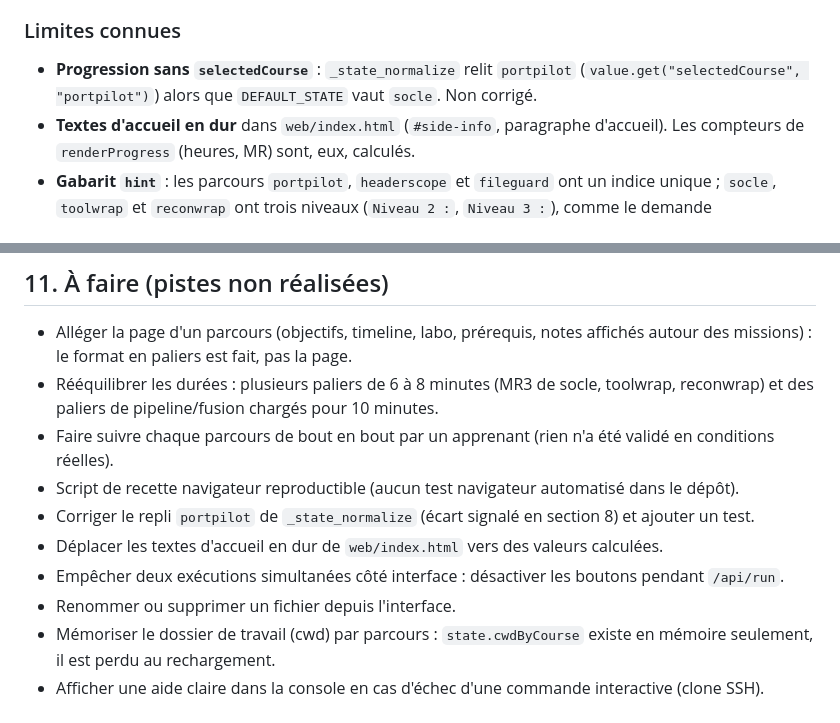
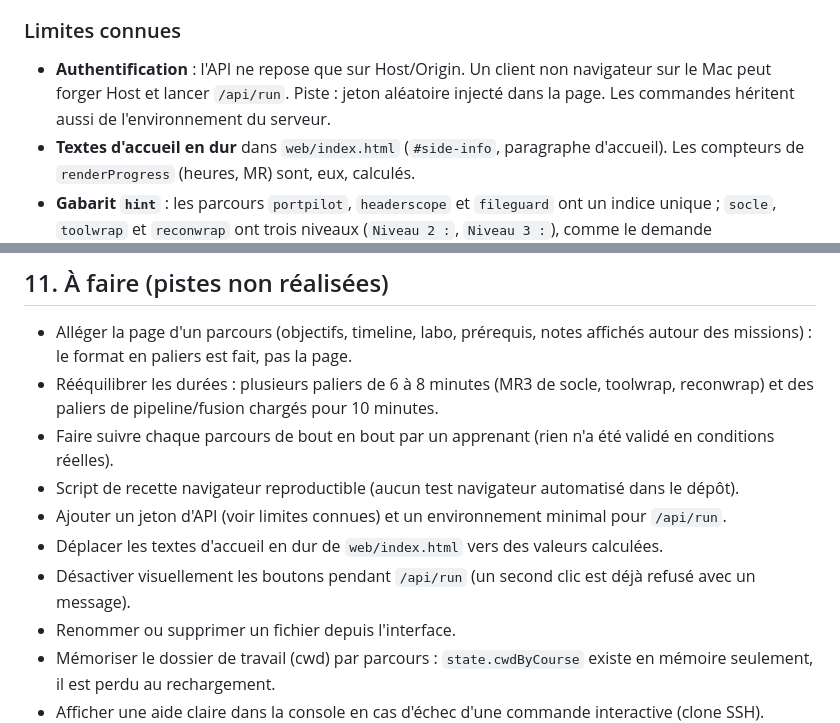
Before and after one commit to nsqzb/cyberatelier, a Markdown page: CLAUDE.md, 2 parts joined by grey strips. GitHub-like rendering.

```diff
--- a/CLAUDE.md
+++ b/CLAUDE.md
@@ -165,7 +165,7 @@ Contenu des changements (détail dans `docs/JOURNAL.md`) :
 Vérifications : 46 tests OK en local (macOS, hors Docker) le 2026-10-10 ; 46 OK dans Docker selon la passation. Parcours navigateur (passation) : sauvegarde avant exécution, console conservée, fixtures copiées et modifiables, démos HeaderScope D1 à D3, bouton mobile, pas de défilement horizontal à 375 px.
 
 ### Limites connues
-- **Progression sans `selectedCourse`** : `_state_normalize` relit `portpilot` (`value.get("selectedCourse", "portpilot")`) alors que `DEFAULT_STATE` vaut `socle`. Non corrigé.
+- **Authentification** : l'API ne repose que sur Host/Origin. Un client non navigateur sur le Mac peut forger Host et lancer `/api/run`. Piste : jeton aléatoire injecté dans la page. Les commandes héritent aussi de l'environnement du serveur.
 - **Textes d'accueil en dur** dans `web/index.html` (`#side-info`, paragraphe d'accueil). Les compteurs de `renderProgress` (heures, MR) sont, eux, calculés.
 - **Gabarit `hint`** : les parcours `portpilot`, `headerscope` et `fileguard` ont un indice unique ; `socle`, `toolwrap` et `reconwrap` ont trois niveaux (`Niveau 2 :`, `Niveau 3 :`), comme le demande `drafts/BRIEF.md`.
 - **Tests dépendant de `/proc`** : voir section 3.
@@ -197,9 +197,9 @@ Vérifications : 46 tests OK en local (macOS, hors Docker) le 2026-10-10 ; 46 OK
 - Rééquilibrer les durées : plusieurs paliers de 6 à 8 minutes (MR3 de socle, toolwrap, reconwrap) et des paliers de pipeline/fusion chargés pour 10 minutes.
 - Faire suivre chaque parcours de bout en bout par un apprenant (rien n'a été validé en conditions réelles).
 - Script de recette navigateur reproductible (aucun test navigateur automatisé dans le dépôt).
-- Corriger le repli `portpilot` de `_state_normalize` (écart signalé en section 8) et ajouter un test.
+- Ajouter un jeton d'API (voir limites connues) et un environnement minimal pour `/api/run`.
 - Déplacer les textes d'accueil en dur de `web/index.html` vers des valeurs calculées.
-- Empêcher deux exécutions simultanées côté interface : désactiver les boutons pendant `/api/run`.
+- Désactiver visuellement les boutons pendant `/api/run` (un second clic est déjà refusé avec un message).
 - Renommer ou supprimer un fichier depuis l'interface.
 - Mémoriser le dossier de travail (cwd) par parcours : `state.cwdByCourse` existe en mémoire seulement, il est perdu au rechargement.
 - Afficher une aide claire dans la console en cas d'échec d'une commande interactive (clone SSH).
```
Also changed, not shown: other parts of CLAUDE.md (+13 -3 lines).
